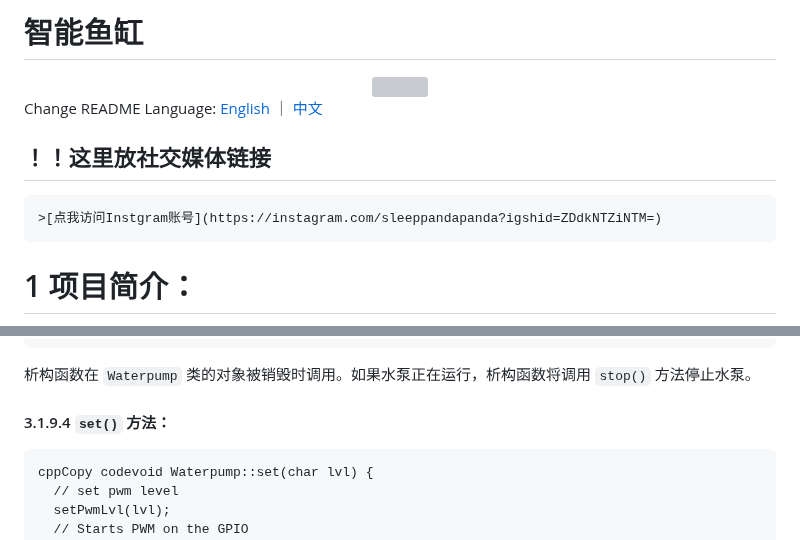
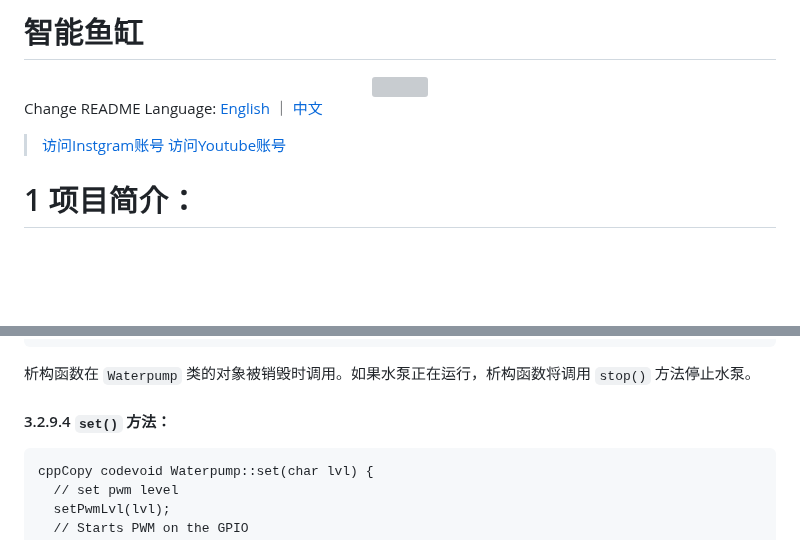
Before and after one commit to MarcusWilliamWong/IntelligentFishTank-raspberry4b-group36, a Markdown page: README-zh.md, 2 parts joined by grey strips. GitHub-like rendering; blank space fills up the shorter version; grey boxes are pictures that could not be loaded.

````diff
--- a/README-zh.md
+++ b/README-zh.md
@@ -6,11 +6,8 @@
 
 Change README Language: [English](./README.md) ｜ [中文](./README-zh.md)
 
- ## ！！这里放社交媒体链接
-
-```
->[点我访问Instgram账号](https://instagram.com/sleeppandapanda?igshid=ZDdkNTZiNTM=)
-```
+>[访问Instgram账号](https://instagram.com/haagendazs85?igshid=YmMyMTA2M2Y=)
+>[访问Youtube账号](https://www.youtube.com/channel/UC8SZ1dN7v9y7iaWZyjrDwrA)
 
  # 1 项目简介：
 
@@ -343,7 +359,7 @@ cppCopy codeWaterpump::~Waterpump() {
 
 析构函数在 `Waterpump` 类的对象被销毁时调用。如果水泵正在运行，析构函数将调用 `stop()` 方法停止水泵。
 
-#### 3.1.9.4 `set()` 方法：
+#### 3.2.9.4 `set()` 方法：
 
 ```
 cppCopy codevoid Waterpump::set(char lvl) {
````
Also changed, not shown: other parts of README-zh.md (+34 -34 lines).
